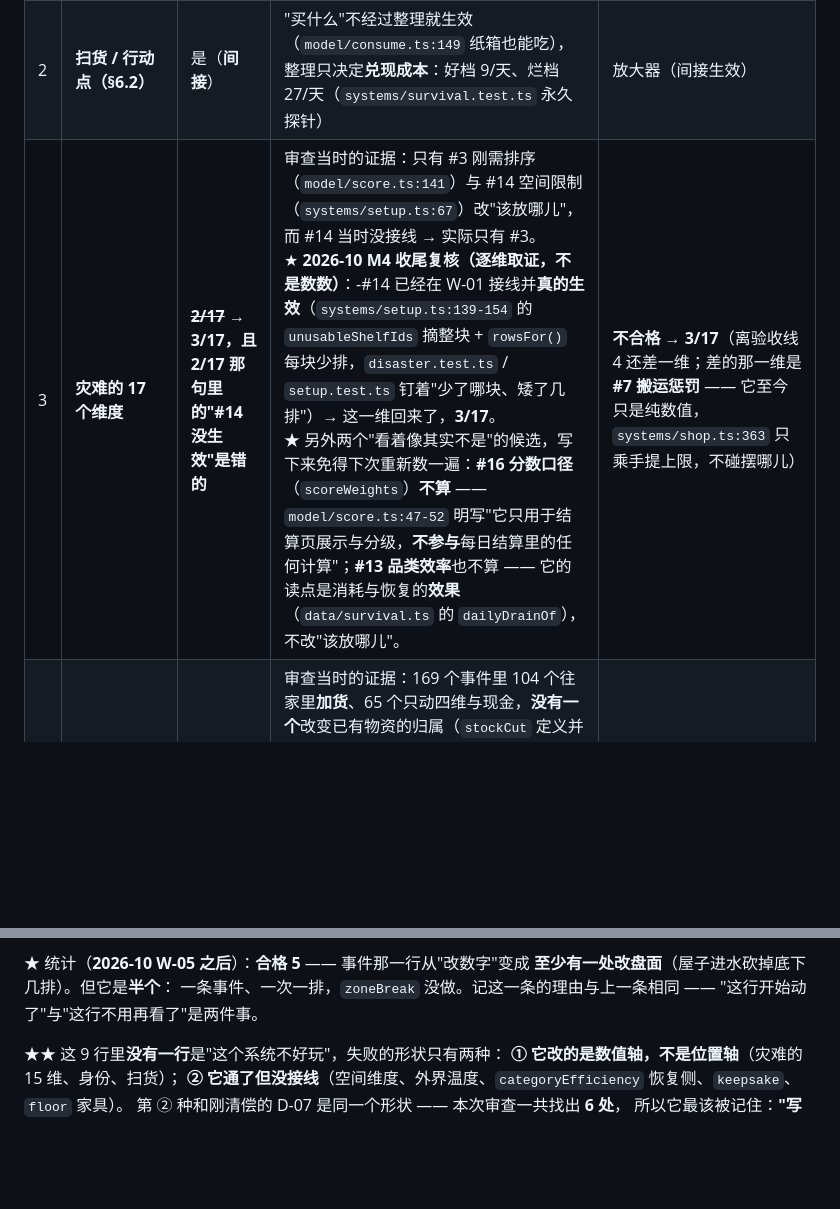
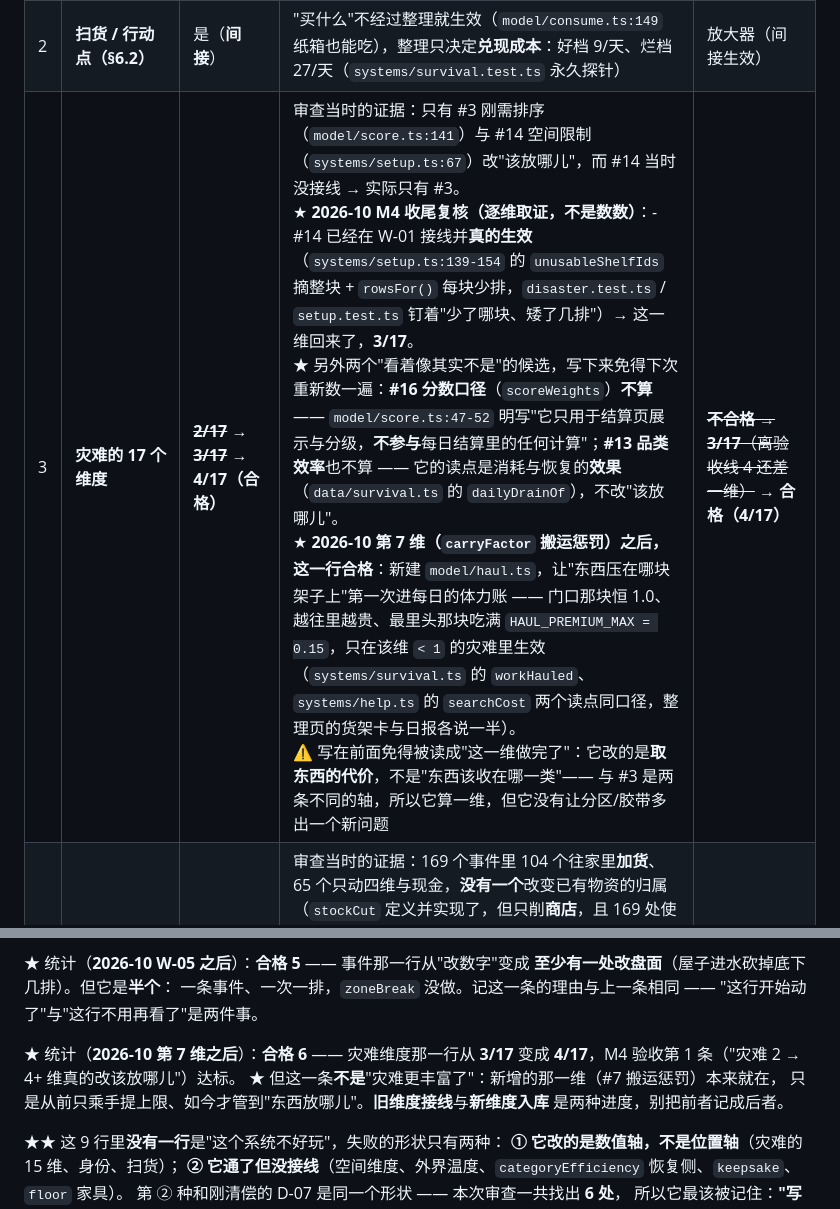
Before and after one commit to zhcnhan/gametoQQ, a Markdown page: docs/囤货末世-实施记录.md, 2 parts joined by grey strips. GitHub-like rendering; blank space fills up the shorter version.

```diff
--- a/docs/囤货末世-实施记录.md
+++ b/docs/囤货末世-实施记录.md
@@ -707,7 +707,7 @@ import 它会当场抛 `Vitest failed to access its internal state`。
 | --- | --- | --- | --- | --- |
 | 1 | **四大爽点引擎（§5）** | **① 是；②③④ 是放大器** | ① = 胶带/分区/归位率这一整套，本身就是核心；② 有 8 种拟声字与吸附但**吸附不看分区**（`ui/OrganizeScreen.ts:1555` 的合法判据只有空格/同类/互换）；③ 造出"同物资两个到期日"才让临期优先有对象；④ 是整理质量的三项之一 | ① 是核心；②③④ 放大器（**合格**，无稀释风险） |
 | 2 | **扫货 / 行动点（§6.2）** | 是（**间接**） | "买什么"不经过整理就生效（`model/consume.ts:149` 纸箱也能吃），整理只决定**兑现成本**：好档 9/天、烂档 27/天（`systems/survival.test.ts` 永久探针） | 放大器（间接生效） |
-| 3 | **灾难的 17 个维度** | ~~**2/17**~~ → **3/17，且 2/17 那句里的"#14 没生效"是错的** | 审查当时的证据：只有 #3 刚需排序（`model/score.ts:141`）与 #14 空间限制（`systems/setup.ts:67`）改"该放哪儿"，而 #14 当时没接线 → 实际只有 #3。<br>★ **2026-10 M4 收尾复核（逐维取证，不是数数）**：-#14 已经在 W-01 接线并**真的生效**（`systems/setup.ts:139-154` 的 `unusableShelfIds` 摘整块 + `rowsFor()` 每块少排，`disaster.test.ts` / `setup.test.ts` 钉着"少了哪块、矮了几排"）→ 这一维回来了，**3/17**。<br>★ 另外两个"看着像其实不是"的候选，写下来免得下次重新数一遍：**#16 分数口径**（`scoreWeights`）**不算** —— `model/score.ts:47-52` 明写"它只用于结算页展示与分级，**不参与**每日结算里的任何计算"；**#13 品类效率**也不算 —— 它的读点是消耗与恢复的**效果**（`data/survival.ts` 的 `dailyDrainOf`），不改"该放哪儿"。 | **不合格 → 3/17**（离验收线 4 还差一维；差的那一维是 **#7 搬运惩罚** —— 它至今只是纯数值，`systems/shop.ts:363` 只乘手提上限，不碰摆哪儿） |
+| 3 | **灾难的 17 个维度** | ~~**2/17**~~ → ~~**3/17**~~ → **4/17（合格）** | 审查当时的证据：只有 #3 刚需排序（`model/score.ts:141`）与 #14 空间限制（`systems/setup.ts:67`）改"该放哪儿"，而 #14 当时没接线 → 实际只有 #3。<br>★ **2026-10 M4 收尾复核（逐维取证，不是数数）**：-#14 已经在 W-01 接线并**真的生效**（`systems/setup.ts:139-154` 的 `unusableShelfIds` 摘整块 + `rowsFor()` 每块少排，`disaster.test.ts` / `setup.test.ts` 钉着"少了哪块、矮了几排"）→ 这一维回来了，**3/17**。<br>★ 另外两个"看着像其实不是"的候选，写下来免得下次重新数一遍：**#16 分数口径**（`scoreWeights`）**不算** —— `model/score.ts:47-52` 明写"它只用于结算页展示与分级，**不参与**每日结算里的任何计算"；**#13 品类效率**也不算 —— 它的读点是消耗与恢复的**效果**（`data/survival.ts` 的 `dailyDrainOf`），不改"该放哪儿"。<br>★ **2026-10 第 7 维（`carryFactor` 搬运惩罚）之后，这一行合格**：新建 `model/haul.ts`，让"东西压在哪块架子上"第一次进每日的体力账 —— 门口那块恒 1.0、越往里越贵、最里头那块吃满 `HAUL_PREMIUM_MAX = 0.15`，只在该维 `< 1` 的灾难里生效（`systems/survival.ts` 的 `workHauled`、`systems/help.ts` 的 `searchCost` 两个读点同口径，整理页的货架卡与日报各说一半）。<br>⚠ 写在前面免得被读成"这一维做完了"：它改的是**取东西的代价**，不是"东西该收在哪一类"—— 与 #3 是两条不同的轴，所以它算一维，但它没有让分区/胶带多出一个新问题 | ~~**不合格 → 3/17**（离验收线 4 还差一维）~~ → **合格（4/17）** |
 | 4 | **白天 / 夜间 / 突发事件** | ~~**没有**~~ → **是（W-05 之后，但只开了一个口子）** | 审查当时的证据：169 个事件里 104 个往家里**加货**、65 个只动四维与现金，**没有一个**改变已有物资的归属（`stockCut` 定义并实现了，但只削**商店**，且 169 处使用为 0），判定"改的是数字，不是盘面"。<br>★ **2026-10 W-05 之后这一行部分不成立**：`model/sink.ts` 的 `sinkShelves` 让白天事件能从**底下**砍掉家里的排（`systems/shop.ts` 的 `applyDayEffect` 里那段 `if (effect.homeSink)`），被淹那几排里的货装箱进 `run.boxesToUnpack`（不销毁），水位记在 `RunState.homeSinkRows` 上、由整理页说出来。<br>⚠ **弱点如实记下**：目前只挂了**一条**事件（`d_levee_shift` 的「不去」）、一次一排；工单点名的另一半 `zoneBreak`（撕胶带 —— "哪一行即使被撕掉胶带我也不心疼"）**没做**，而那一半才是真正会改"该放哪儿"的那半。所以这一行是**从"没有"变成"有一点"**，不是"做完了" | **不合格 → 部分合格**（改的是盘面了，但覆盖面与纵深都还不够） |
 | 5 | **求援订单（§6.5）** | 是 | "现在点『从货架凑单』要花几点体力、今天还够不够" —— 同一单好档 4.5 / 中 9.9 / 烂 13.5（`systems/help.test.ts` 实测） | 放大器（**合格**） |
 | 6 | **身份与熟练度** | ~~**没有**~~ → **是（W-06 之后）** | 审查当时的证据：10 个身份的天赋**全是**品类折扣（唯一执行点 `systems/shop.ts:87`）；`organize.ts` / `score.ts` / `shelf.ts` / `survival.ts` **没有一处**读 `identityId`，判定"删掉它这一局的整理策略一字不变"。<br>★ **2026-10 W-06 之后这一行不成立了**：装卸工 `{ kind: 'workCostFactor', rate: 0.8 }` 让**每天翻找的体力**便宜两成（`systems/survival.ts` 的日报与 `systems/help.ts` 的 `searchCost` 两个读点），小区保安 `{ kind: 'extraHandySlot' }` 让**顺手位可以标两块**（`systems/organize.ts` 的 `toggleHandy`、`model/shelf.ts` 的 `HANDY_SLOTS`）。<br>⚠ 但**弱点如实记下**：它破的是**成本轴**，不是位置轴 —— 它让"乱"对某些人便宜，而不是让"该放哪儿"变成新问题。这与上面第 725 行那句"失败的形状只有两种"里的第①种是同一个坐标。8 个身份仍然只有品类折扣，等级与车载/手提也仍然不动单局公式（那是为三条永久回归探针立的约束） | **合格**（两类判定之一：给某一类身份提供了"整理划不划算"的新维度） |
@@ -731,6 +731,12 @@ import 它会当场抛 `Vitest failed to access its internal state`。
 **至少有一处改盘面**（屋子进水砍掉底下几排）。但它是**半个**：
 一条事件、一次一排，`zoneBreak` 没做。记这一条的理由与上一条相同 ——
 "这行开始动了"与"这行不用再看了"是两件事。
+
+★ 统计（**2026-10 第 7 维之后**）：**合格 6** —— 灾难维度那一行从 **3/17** 变成
+**4/17**，M4 验收第 1 条（"灾难 2 → 4+ 维真的改该放哪儿"）达标。
+★ 但这一条**不是**"灾难更丰富了"：新增的那一维（#7 搬运惩罚）本来就在，
+只是从前只乘手提上限、如今才管到"东西放哪儿"。**旧维度接线**与**新维度入库**
+是两种进度，别把前者记成后者。
 
 ★★ 这 9 行里**没有一行**是"这个系统不好玩"，失败的形状只有两种：
 **① 它改的是数值轴，不是位置轴**（灾难的 15 维、身份、扫货）；
```
Also changed, not shown: docs/M4-开发工单.md (+41 -2 lines).
